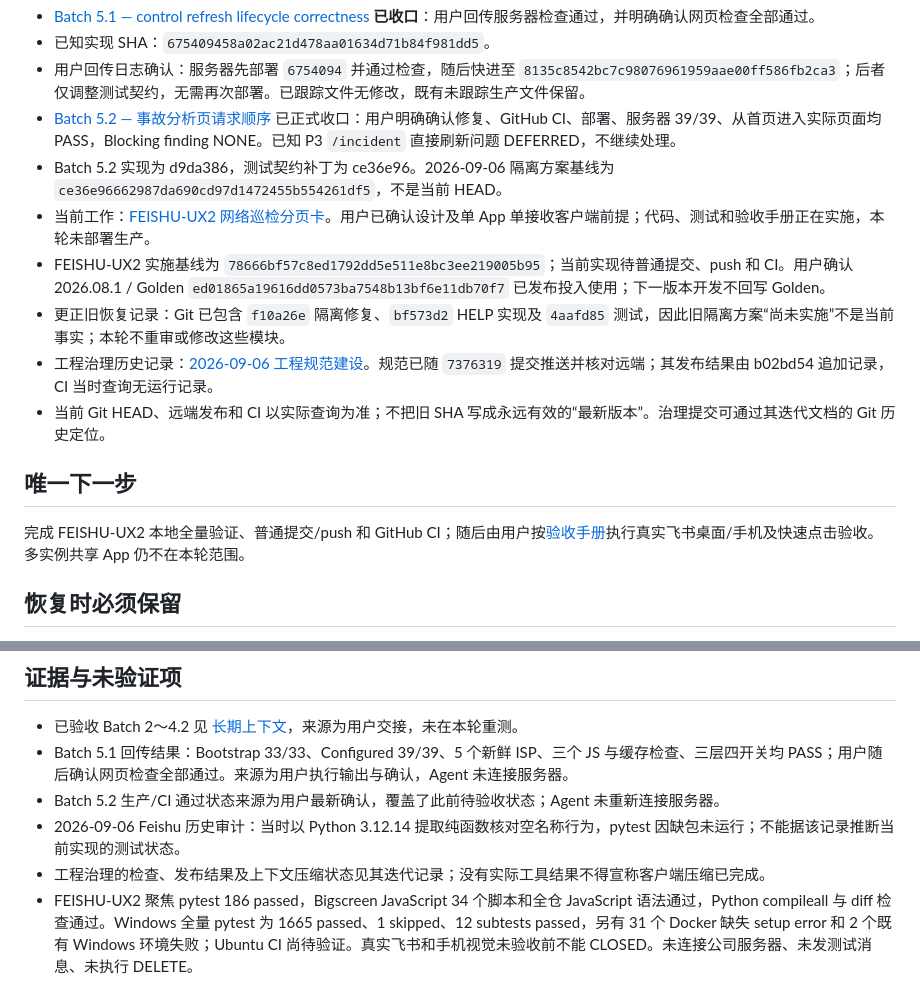
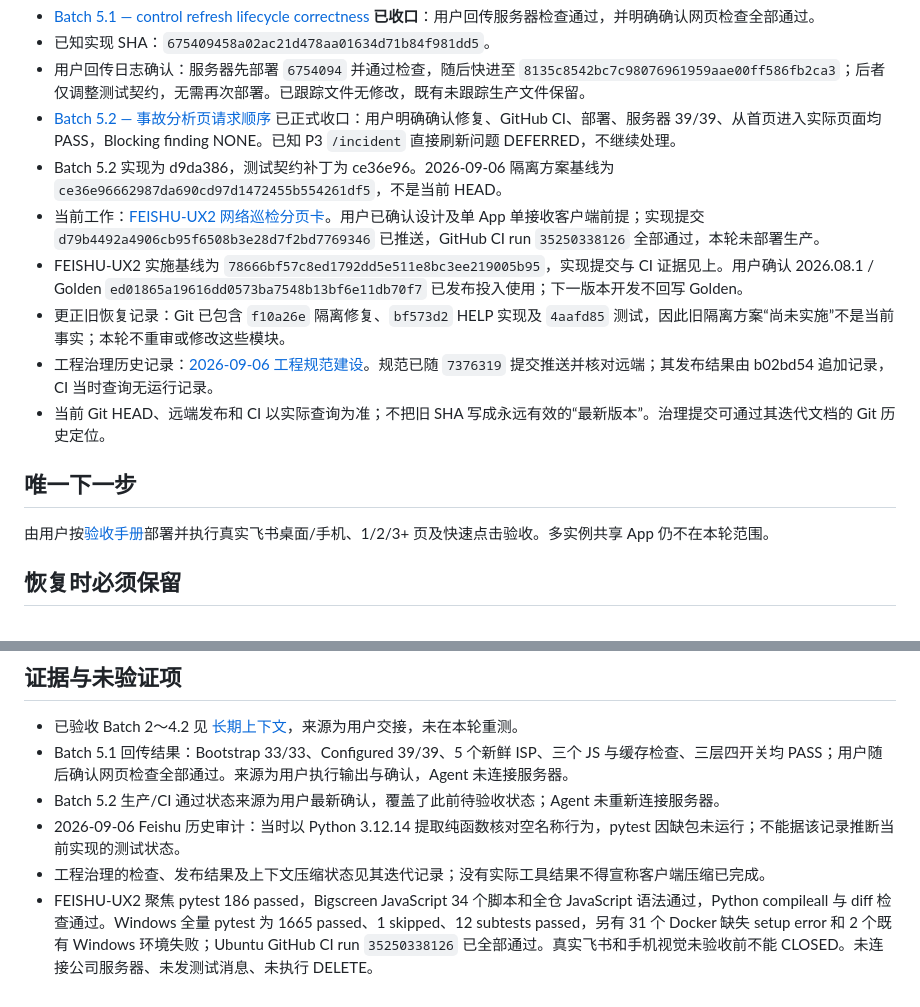
Before and after one commit to yikkrrtykj/monitor-autoconfig, a Markdown page: docs/STATUS.md, 2 parts joined by grey strips. GitHub-like rendering.

```diff
--- a/docs/STATUS.md
+++ b/docs/STATUS.md
@@ -9,15 +9,15 @@
 - 用户回传日志确认：服务器先部署 `6754094` 并通过检查，随后快进至 `8135c8542bc7c98076961959aae00ff586fb2ca3`；后者仅调整测试契约，无需再次部署。已跟踪文件无修改，既有未跟踪生产文件保留。
 - [Batch 5.2 — 事故分析页请求顺序](iterations/batch-5.2-proposal.md) 已正式收口：用户明确确认修复、GitHub CI、部署、服务器 39/39、从首页进入实际页面均 PASS，Blocking finding NONE。已知 P3 `/incident` 直接刷新问题 DEFERRED，不继续处理。
 - Batch 5.2 实现为 d9da386，测试契约补丁为 ce36e96。2026-09-06 隔离方案基线为 `ce36e96662987da690cd97d1472455b554261df5`，不是当前 HEAD。
-- 当前工作：[FEISHU-UX2 网络巡检分页卡](iterations/feishu-ux2.md)。用户已确认设计及单 App 单接收客户端前提；代码、测试和验收手册正在实施，本轮未部署生产。
-- FEISHU-UX2 实施基线为 `78666bf57c8ed1792dd5e511e8bc3ee219005b95`；当前实现待普通提交、push 和 CI。用户确认 2026.08.1 / Golden `ed01865a19616dd0573ba7548b13bf6e11db70f7` 已发布投入使用；下一版本开发不回写 Golden。
+- 当前工作：[FEISHU-UX2 网络巡检分页卡](iterations/feishu-ux2.md)。用户已确认设计及单 App 单接收客户端前提；实现提交 `d79b4492a4906cb95f6508b3e28d7f2bd7769346` 已推送，GitHub CI run `35250338126` 全部通过，本轮未部署生产。
+- FEISHU-UX2 实施基线为 `78666bf57c8ed1792dd5e511e8bc3ee219005b95`，实现提交与 CI 证据见上。用户确认 2026.08.1 / Golden `ed01865a19616dd0573ba7548b13bf6e11db70f7` 已发布投入使用；下一版本开发不回写 Golden。
 - 更正旧恢复记录：Git 已包含 `f10a26e` 隔离修复、`bf573d2` HELP 实现及 `4aafd85` 测试，因此旧隔离方案“尚未实施”不是当前事实；本轮不重审或修改这些模块。
 - 工程治理历史记录：[2026-09-06 工程规范建设](iterations/2026-09-06-engineering-governance.md)。规范已随 `7376319` 提交推送并核对远端；其发布结果由 b02bd54 追加记录，CI 当时查询无运行记录。
 - 当前 Git HEAD、远端发布和 CI 以实际查询为准；不把旧 SHA 写成永远有效的“最新版本”。治理提交可通过其迭代文档的 Git 历史定位。
 
 ## 唯一下一步
 
-完成 FEISHU-UX2 本地全量验证、普通提交/push 和 GitHub CI；随后由用户按[验收手册](runbooks/feishu-ux2-acceptance.md)执行真实飞书桌面/手机及快速点击验收。多实例共享 App 仍不在本轮范围。
+由用户按[验收手册](runbooks/feishu-ux2-acceptance.md)部署并执行真实飞书桌面/手机、1/2/3+ 页及快速点击验收。多实例共享 App 仍不在本轮范围。
 
 ## 恢复时必须保留
 
@@ -34,4 +34,4 @@
 - Batch 5.2 生产/CI 通过状态来源为用户最新确认，覆盖了此前待验收状态；Agent 未重新连接服务器。
 - 2026-09-06 Feishu 历史审计：当时以 Python 3.12.14 提取纯函数核对空名称行为，pytest 因缺包未运行；不能据该记录推断当前实现的测试状态。
 - 工程治理的检查、发布结果及上下文压缩状态见其迭代记录；没有实际工具结果不得宣称客户端压缩已完成。
-- FEISHU-UX2 聚焦 pytest 186 passed，Bigscreen JavaScript 34 个脚本和全仓 JavaScript 语法通过，Python compileall 与 diff 检查通过。Windows 全量 pytest 为 1665 passed、1 skipped、12 subtests passed，另有 31 个 Docker 缺失 setup error 和 2 个既有 Windows 环境失败；Ubuntu CI 尚待验证。真实飞书和手机视觉未验收前不能 CLOSED。未连接公司服务器、未发测试消息、未执行 DELETE。
+- FEISHU-UX2 聚焦 pytest 186 passed，Bigscreen JavaScript 34 个脚本和全仓 JavaScript 语法通过，Python compileall 与 diff 检查通过。Windows 全量 pytest 为 1665 passed、1 skipped、12 subtests passed，另有 31 个 Docker 缺失 setup error 和 2 个既有 Windows 环境失败；Ubuntu GitHub CI run `35250338126` 已全部通过。真实飞书和手机视觉未验收前不能 CLOSED。未连接公司服务器、未发测试消息、未执行 DELETE。
```
Also changed, not shown: docs/iterations/feishu-ux2.md (+9 -1 lines).
